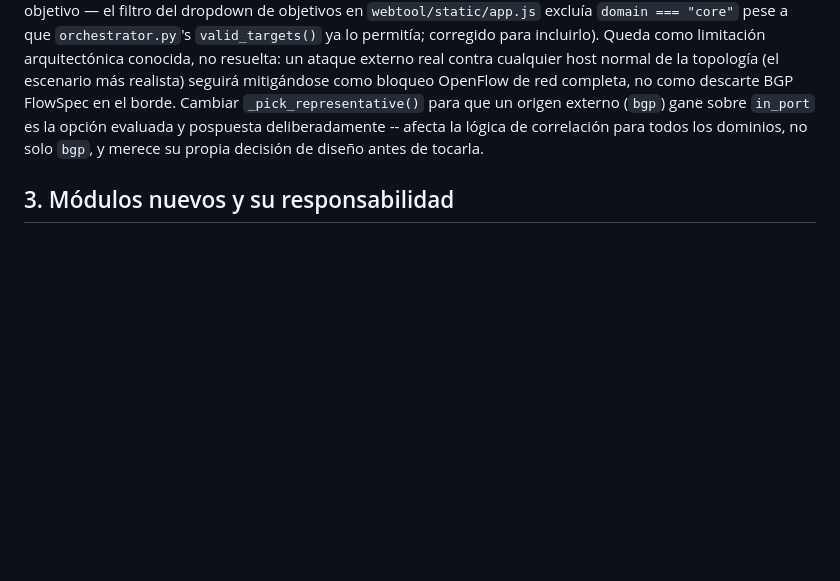
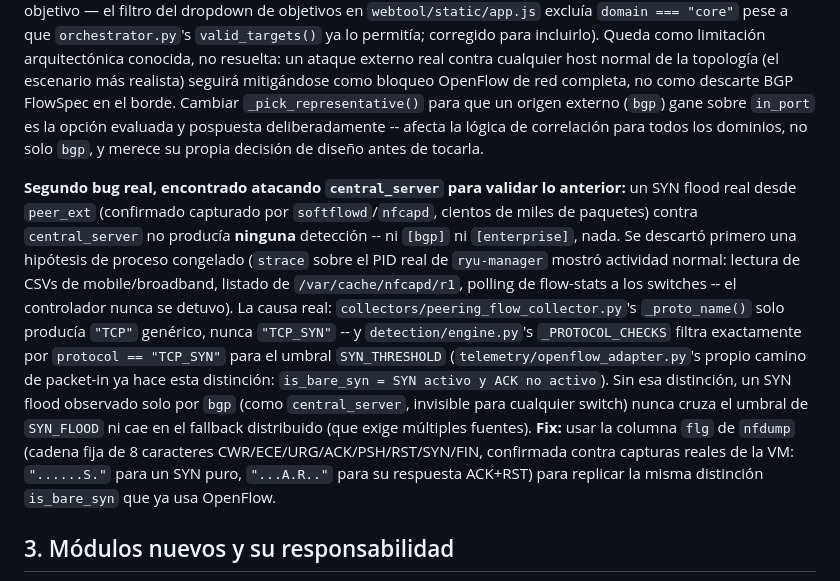
Before and after one commit to jmanu24/isp-ddos-ryu, a Markdown page: docs/peering-plan.md, the part around the change. Rendered like a GitHub page; blank space fills up the shorter version.

Commit message:
Document the TCP_SYN classification bug found testing against central_server
Co-Authored-By: Claude Sonnet 5 <noreply@anthropic.com>

````diff
--- a/docs/peering-plan.md
+++ b/docs/peering-plan.md
@@ -198,6 +198,23 @@ que un origen externo (`bgp`) gane sobre `in_port` es la opción evaluada y posp
 deliberadamente -- afecta la lógica de correlación para todos los dominios, no solo `bgp`, y
 merece su propia decisión de diseño antes de tocarla.
 
+**Segundo bug real, encontrado atacando `central_server` para validar lo anterior:** un SYN
+flood real desde `peer_ext` (confirmado capturado por `softflowd`/`nfcapd`, cientos de miles de
+paquetes) contra `central_server` no producía **ninguna** detección -- ni `[bgp]` ni
+`[enterprise]`, nada. Se descartó primero una hipótesis de proceso congelado (`strace` sobre el
+PID real de `ryu-manager` mostró actividad normal: lectura de CSVs de mobile/broadband, listado
+de `/var/cache/nfcapd/r1`, polling de flow-stats a los switches -- el controlador nunca se
+detuvo). La causa real: `collectors/peering_flow_collector.py`'s `_proto_name()` solo producía
+`"TCP"` genérico, nunca `"TCP_SYN"` -- y `detection/engine.py`'s `_PROTOCOL_CHECKS` filtra
+exactamente por `protocol == "TCP_SYN"` para el umbral `SYN_THRESHOLD`
+(`telemetry/openflow_adapter.py`'s propio camino de packet-in ya hace esta distinción:
+`is_bare_syn = SYN activo y ACK no activo`). Sin esa distinción, un SYN flood observado solo por
+`bgp` (como `central_server`, invisible para cualquier switch) nunca cruza el umbral de
+`SYN_FLOOD` ni cae en el fallback distribuido (que exige múltiples fuentes). **Fix:** usar la
+columna `flg` de `nfdump` (cadena fija de 8 caracteres CWR/ECE/URG/ACK/PSH/RST/SYN/FIN,
+confirmada contra capturas reales de la VM: `"......S."` para un SYN puro, `"...A.R.."` para su
+respuesta ACK+RST) para replicar la misma distinción `is_bare_syn` que ya usa OpenFlow.
+
 ## 3. Módulos nuevos y su responsabilidad
 
 ```mermaid
````
